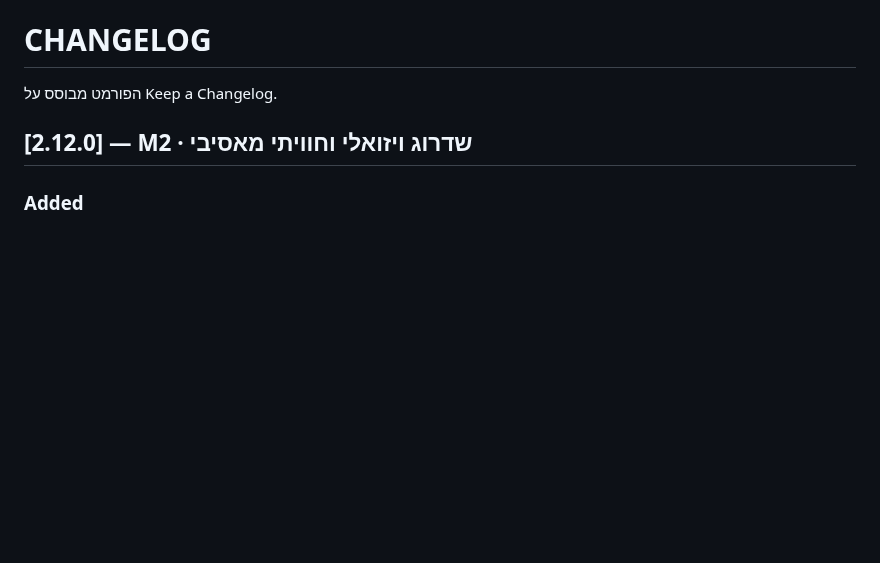
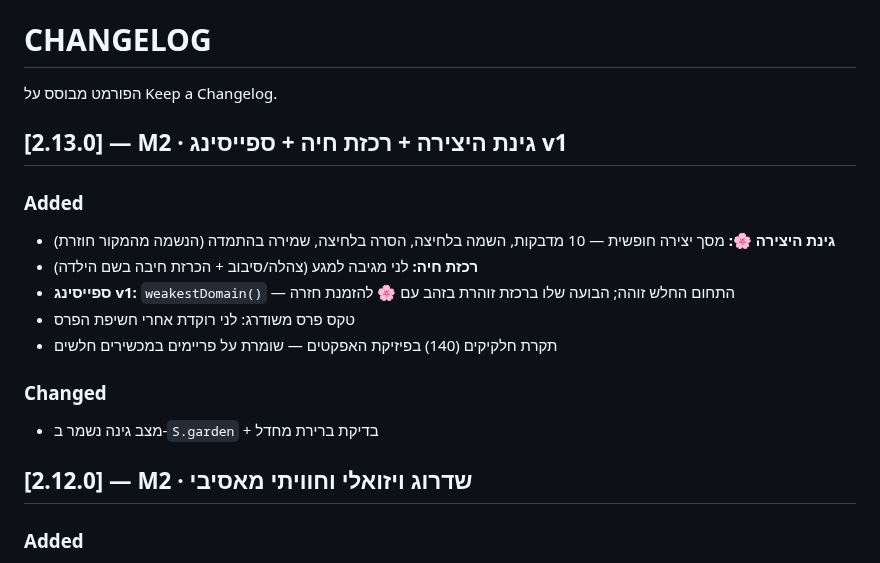
Before and after one commit to dudududi144-source/LENY, a Markdown page: CHANGELOG.md, the part around the change. Drawn GitHub-style; blank space fills up the shorter version.

Commit message:
docs: v2.13.0 changelog (garden + living hub + spacing v1)

```diff
--- a/CHANGELOG.md
+++ b/CHANGELOG.md
@@ -1,6 +1,16 @@
 # CHANGELOG
 
 הפורמט מבוסס על Keep a Changelog.
+
+## [2.13.0] — M2 · גינת היצירה + רכזת חיה + ספייסינג v1
+### Added
+- **גינת היצירה 🌸:** מסך יצירה חופשית — 10 מדבקות, השמה בלחיצה, הסרה בלחיצה, שמירה בהתמדה (הנשמה מהמקור חוזרת)
+- **רכזת חיה:** לני מגיבה למגע (צהלה/סיבוב + הכרזת חיבה בשם הילדה)
+- **ספייסינג v1:** `weakestDomain()` — התחום החלש זוהה; הבועה שלו ברכזת זוהרת בזהב עם 🌸 להזמנת חזרה
+- טקס פרס משודרג: לני רוקדת אחרי חשיפת הפרס
+- תקרת חלקיקים (140) בפיזיקת האפקטים — שומרת על פריימים במכשירים חלשים
+### Changed
+- מצב גינה נשמר ב-`S.garden` + בדיקת ברירת מחדל
 
 ## [2.12.0] — M2 · שדרוג ויזואלי וחוויתי מאסיבי
 ### Added
```
